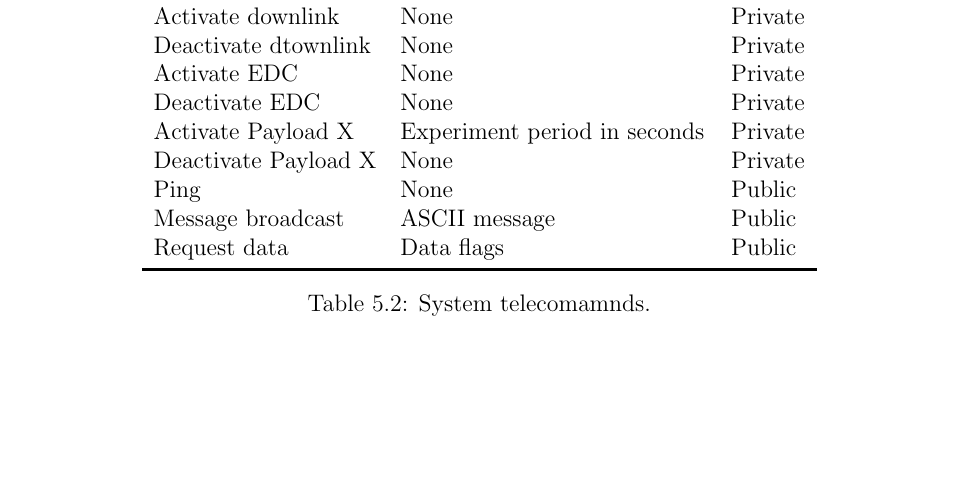
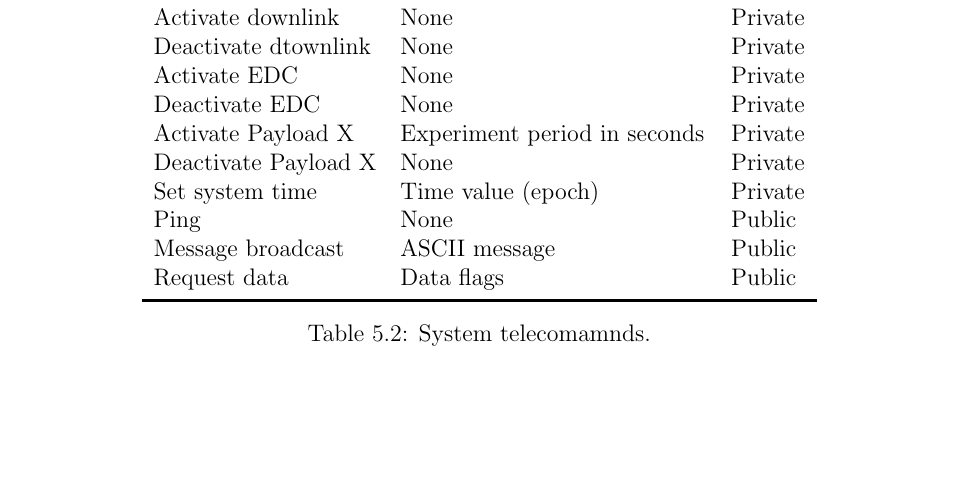
Before and after one commit to spacelab-ufsc/obdh2, a LaTeX book (doc/main.tex, which reads doc/chapters/firmware.tex): part of page 22 of 22, cut so that both start at the same text. Compiled offline with pdfLaTeX.

Commit message:
doc: firmware: Adding the telecommand "Set system time" #18

```diff
--- a/doc/chapters/firmware.tex
+++ b/doc/chapters/firmware.tex
@@ -68,6 +68,7 @@
         Deactivate EDC         & None                          & Private         \\
         Activate Payload X     & Experiment period in seconds  & Private         \\
         Deactivate Payload X   & None                          & Private         \\
+        Set system time        & Time value (epoch)            & Private         \\
         Ping                   & None                          & Public          \\
         Message broadcast      & ASCII message                 & Public          \\
         Request data           & Data flags                    & Public          \\
```
